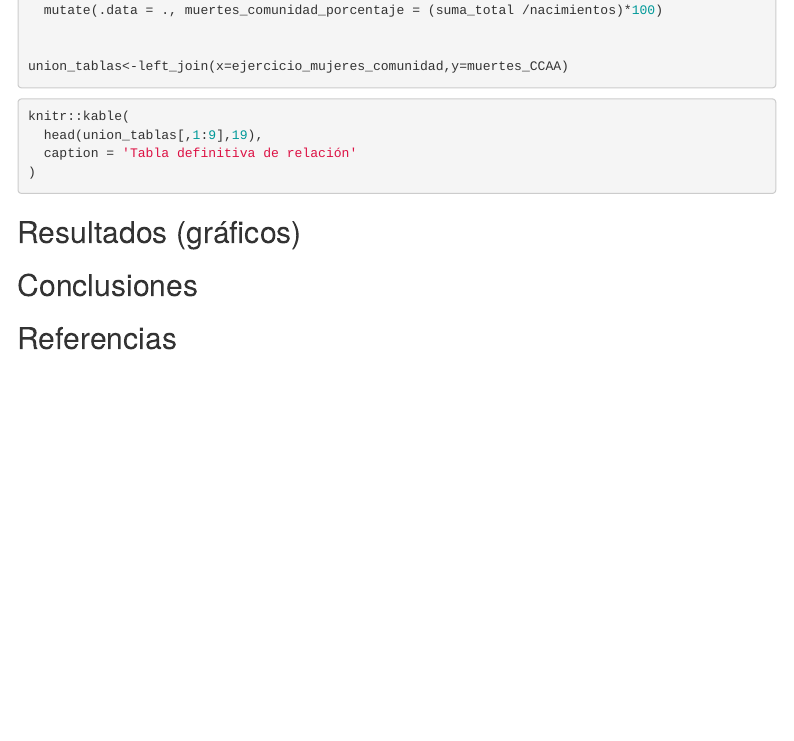
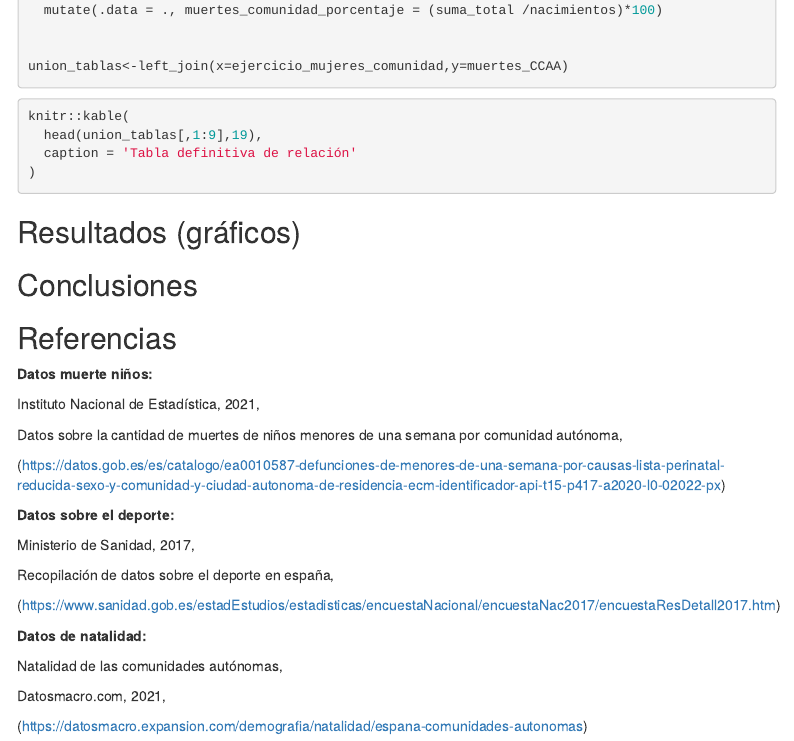
Before and after one commit to gcs1005/Seminario_Fuentes, an R Markdown document (RMarkdown.Rmd): the page in a window 1100 px wide, from 3180 px down. Rendered offline with R 4.5, knitr and Pandoc, with nearby package versions; the code chunks are not run, so their results and figures are left out; menus at the side of the page are left out.

Commit message:
Añado las referencias

```diff
--- a/RMarkdown.Rmd
+++ b/RMarkdown.Rmd
@@ -174,3 +174,27 @@ knitr::kable(
 ## Conclusiones
 
 ## Referencias
+__Datos muerte niños:__
+
+Instituto Nacional de Estadística, 2021,
+
+Datos sobre la cantidad de muertes de niños menores de una semana por comunidad autónoma,
+
+(https://datos.gob.es/es/catalogo/ea0010587-defunciones-de-menores-de-una-semana-por-causas-lista-perinatal-reducida-sexo-y-comunidad-y-ciudad-autonoma-de-residencia-ecm-identificador-api-t15-p417-a2020-l0-02022-px)
+
+
+__Datos sobre el deporte:__
+
+Ministerio de Sanidad, 2017,
+
+Recopilación de datos sobre el deporte en españa,
+
+(https://www.sanidad.gob.es/estadEstudios/estadisticas/encuestaNacional/encuestaNac2017/encuestaResDetall2017.htm)
+
+__Datos de natalidad:__
+
+Natalidad de las comunidades autónomas,
+
+Datosmacro.com, 2021,
+
+(https://datosmacro.expansion.com/demografia/natalidad/espana-comunidades-autonomas)
```
